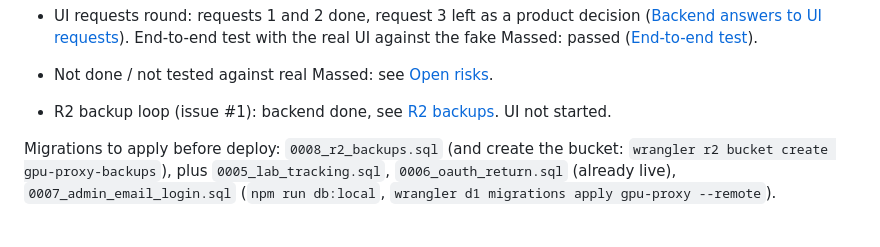
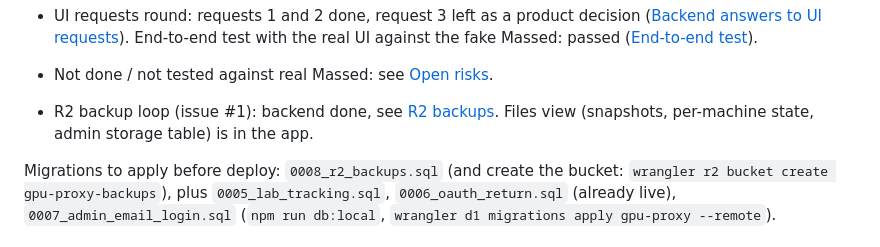
Before and after one commit to vasanthsreeram/mass-compute-management-ui, a Markdown page: docs/HANDOFF.md, the part around the change. Drawn GitHub-style.

Commit message:
Update handoff status for the Files view

```diff
--- a/docs/HANDOFF.md
+++ b/docs/HANDOFF.md
@@ -16,7 +16,7 @@ Source of truth for every API change. The UI session builds against this file. A
 - UI requests round: requests 1 and 2 done, request 3 left as a product decision ([Backend answers to UI requests](#backend-answers-to-ui-requests)). End-to-end test with the real UI against the fake Massed: passed ([End-to-end test](#end-to-end-test-fake-massed-real-ui)).
 - Not done / not tested against real Massed: see [Open risks](#open-risks).
 
-- R2 backup loop (issue #1): backend done, see [R2 backups](#r2-backups). UI not started.
+- R2 backup loop (issue #1): backend done, see [R2 backups](#r2-backups). Files view (snapshots, per-machine state, admin storage table) is in the app.
 
 Migrations to apply before deploy: `0008_r2_backups.sql` (and create the bucket: `wrangler r2 bucket create gpu-proxy-backups`), plus `0005_lab_tracking.sql`, `0006_oauth_return.sql` (already live), `0007_admin_email_login.sql` (`npm run db:local`, `wrangler d1 migrations apply gpu-proxy --remote`).
 
```
